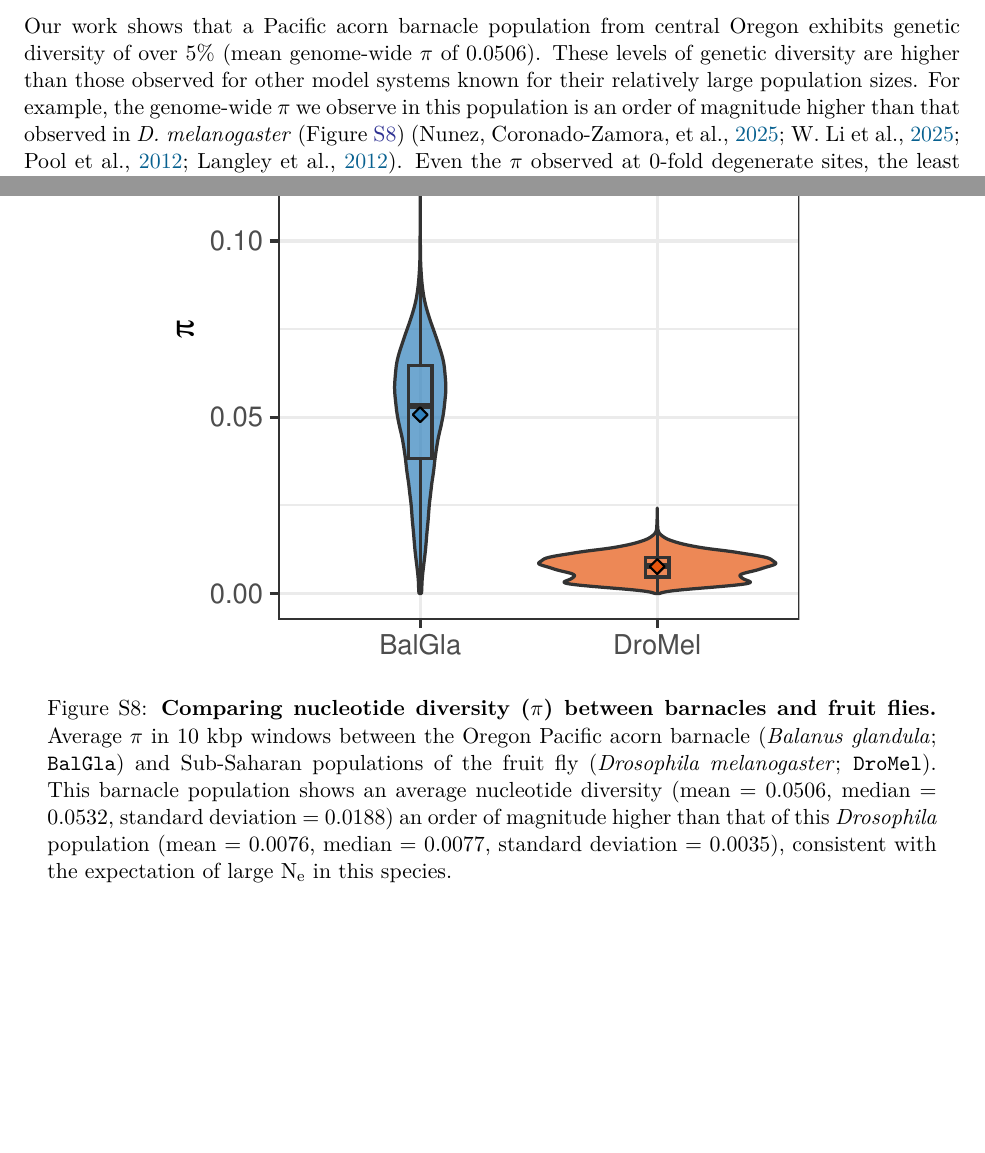
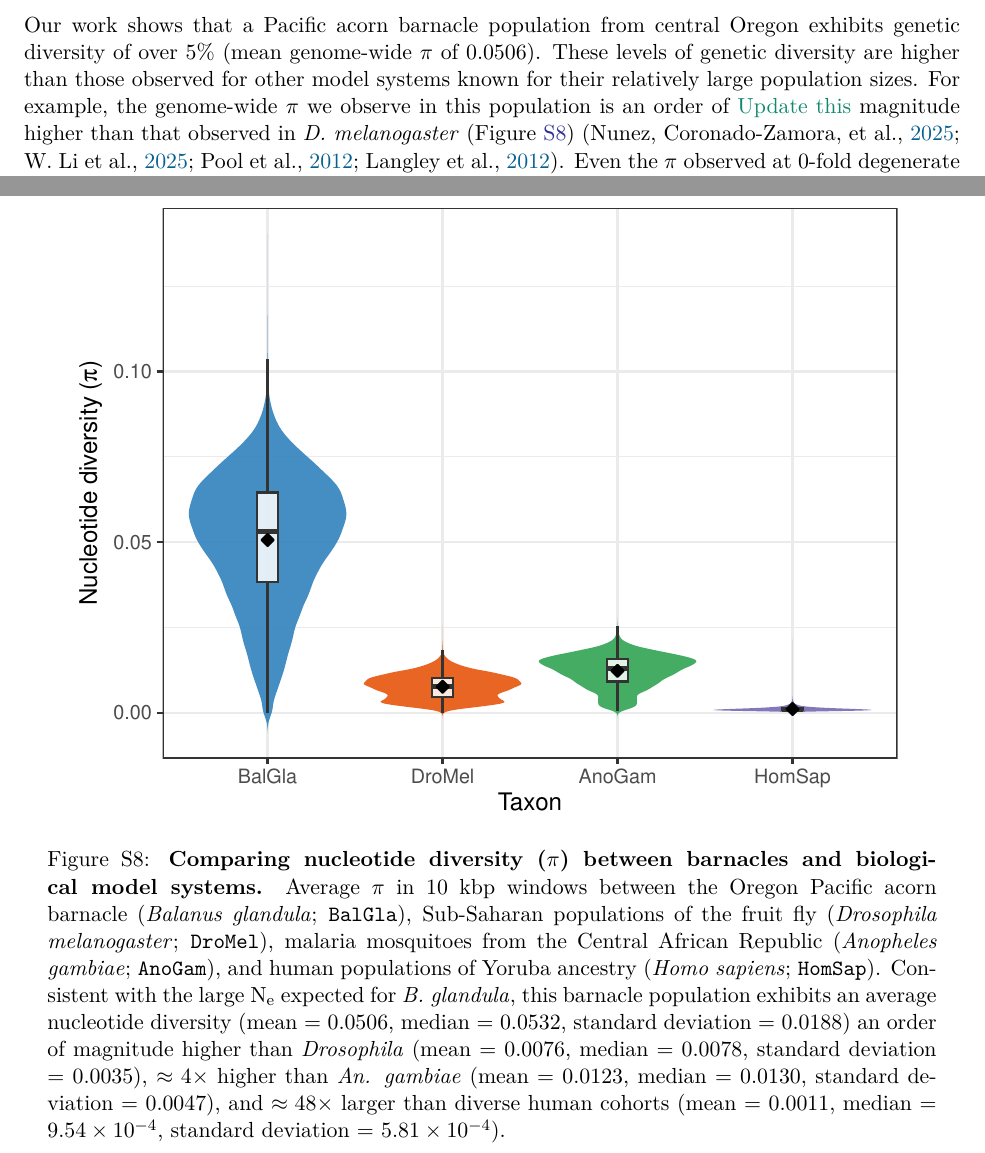
Before and after one commit to kr-colab/balanus_genome_ms, a LaTeX paper (docs/main.tex, which reads docs/sections/discussion.tex, docs/sections/supplement_figures.tex): two parts of pages 12 and 62 of 65, joined at a grey line, cut so that both start at the same text, the shorter picture padded with empty space. Compiled offline with pdfLaTeX.

Commit message:
Updating pi comparison fig

```diff
--- a/docs/sections/discussion.tex
+++ b/docs/sections/discussion.tex
@@ -147,7 +147,8 @@ genetic diversity of over 5\% (mean genome-wide $\pi$ of 0.0506).
 These levels of genetic diversity are higher than those observed for other model
 systems known for their relatively large population sizes.
 For example, the genome-wide $\pi$ we observe in this population is an order of
-magnitude higher than that observed in \textit{D. melanogaster} (Figure~\ref{fig:sup_dmel_pi})
+\comment{Update this}
+magnitude higher than that observed in \textit{D. melanogaster} (Figure~\ref{fig:sup_pi_comp})
 \citep{nunez_footprints_2025,li_comparative_2025,pool_population_2012,
 langley_genomic_2012}.
 Even the $\pi$ observed at 0-fold degenerate sites, the least diverse and among the
--- a/docs/sections/supplement_figures.tex
+++ b/docs/sections/supplement_figures.tex
@@ -126,22 +126,28 @@
     \label{fig:sup_enc_reg}
 \end{figure}
 
-% Pi vs Drosophila.
+% Pi vs other species.
 \begin{figure}[ht]
     \centering
     \captionsetup{width=0.95\linewidth}
-    \includegraphics[width=0.7\textwidth]{figures/sups_dmel_pi.pdf}
+    \includegraphics[width=0.9\textwidth]{figures/sups_pi_comparisons.pdf}
     \supfigurecaption{\textbf{Comparing nucleotide diversity ($\pi$) between
-        barnacles and fruit flies.}
-        Average $\pi$ in 10 kbp windows between the Oregon Pacific
-        acorn barnacle (\balgla{}; \texttt{BalGla}) and Sub-Saharan
-        populations of the fruit fly (\textit{Drosophila melanogaster};
-        \texttt{DroMel}). This barnacle population shows an average nucleotide
-        diversity (mean = 0.0506, median = 0.0532, standard deviation = 0.0188)
-        an order of magnitude higher than that of this \textit{Drosophila}
-        population (mean = 0.0076, median = 0.0077, standard deviation = 0.0035),
-        consistent with the expectation of large \Ne{} in this species.}
-    \label{fig:sup_dmel_pi}
+        barnacles and biological model systems.}
+        Average $\pi$ in 10 kbp windows between the
+        Oregon Pacific acorn barnacle (\balgla{}; \texttt{BalGla}),
+        Sub-Saharan populations of the fruit fly (\textit{Drosophila melanogaster};
+            \texttt{DroMel}),
+        malaria mosquitoes from the Central African Republic (\textit{Anopheles
+            gambiae}; \texttt{AnoGam}),
+        and human populations of Yoruba ancestry (\textit{Homo sapiens}; \texttt{HomSap}).
+        Consistent with the large \Ne{} expected for \bgla{}, this barnacle population
+        exhibits an average nucleotide diversity (mean = 0.0506, median = 0.0532, standard
+        deviation = 0.0188) an order of magnitude higher than \textit{Drosophila} (mean = 0.0076,
+        median = 0.0078, standard deviation = 0.0035), $\approx4\times$ higher than
+        \textit{An. gambiae} (mean = 0.0123, median = 0.0130, standard deviation = 0.0047), and
+        $\approx48\times$ larger than diverse human cohorts (mean = 0.0011, median = $9.54\times10^{-4}$,
+        standard deviation = $5.81\times10^{-4}$).}
+    \label{fig:sup_pi_comp}
 \end{figure}
 
 % Pairwise correlation among different genomic feature and diversity metrics.
```
Also changed, not shown: docs/sections/results.tex (+3 -2 lines), docs/figures/sups_dmel_pi.pdf (deleted), docs/figures/sups_pi_comparisons.pdf (added).
